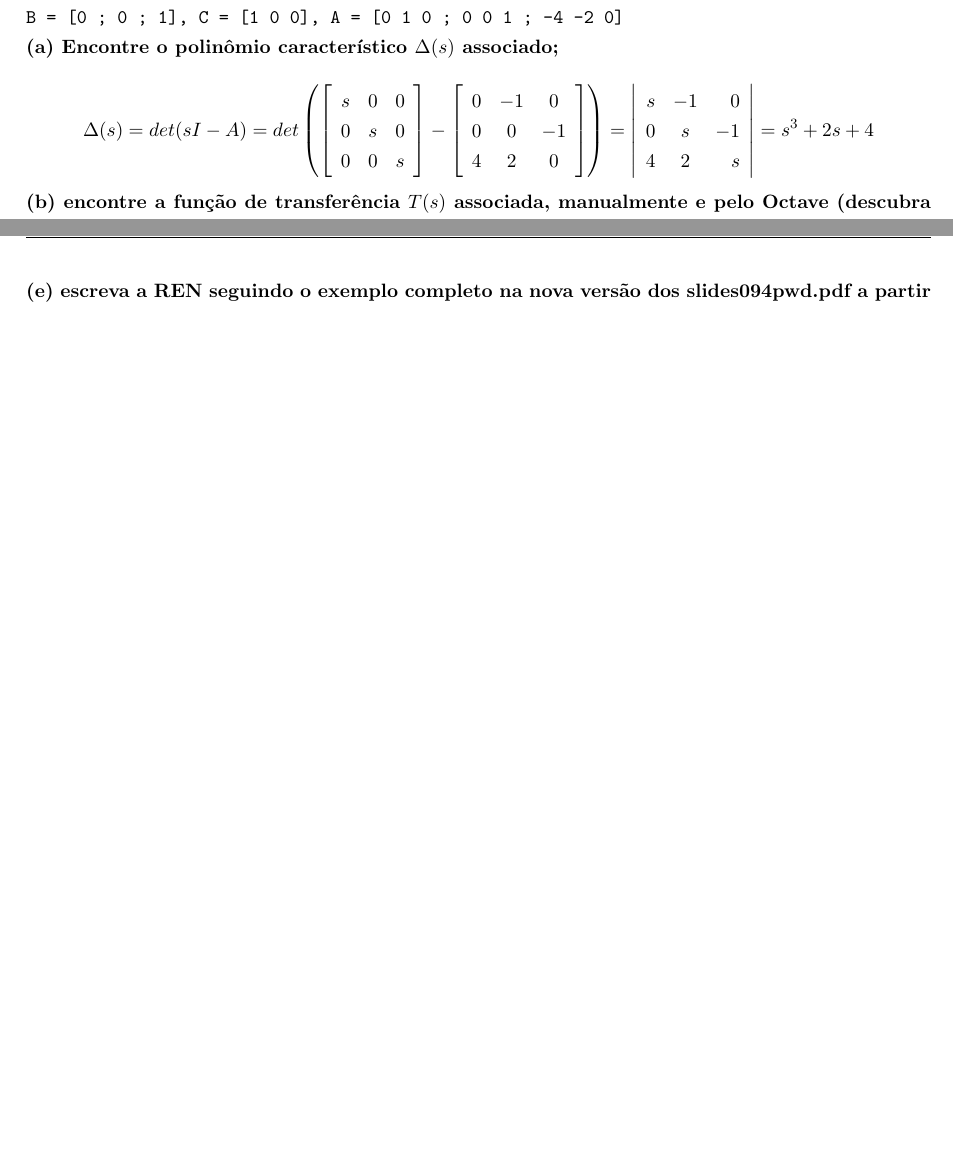
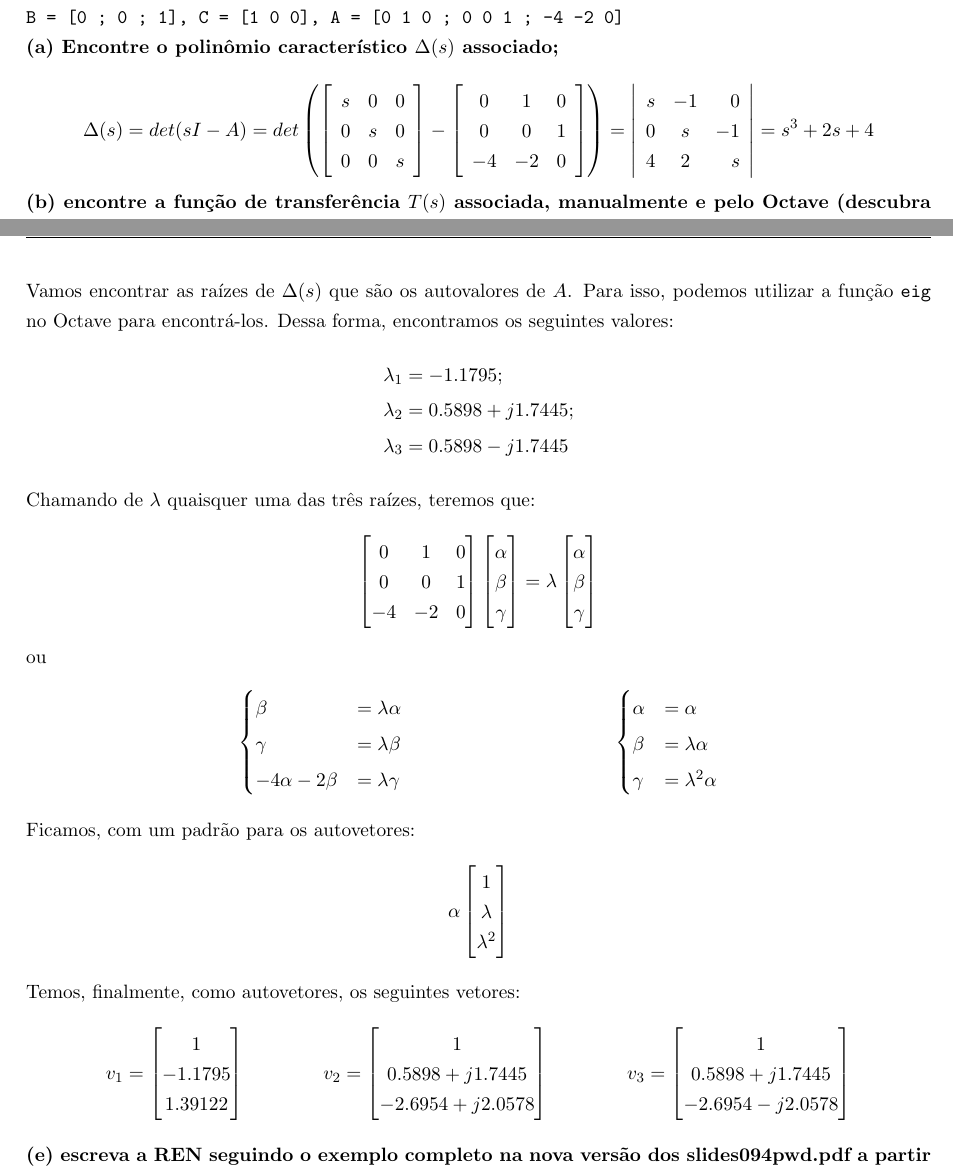
Before and after one commit to mhscardoso/Sig.Sistems, a LaTeX document (Trabalho 4/Trabalho4.tex): two parts of pages 2 and 4 of 4 before the commit and two parts of pages 2 and 4 of 5 after it, joined at a grey line, cut so that both start at the same text, the shorter picture padded with empty space. Compiled offline with pdfLaTeX.

Commit message:
Question 1 - d

```diff
--- a/Trabalho 4/Trabalho4.tex
+++ b/Trabalho 4/Trabalho4.tex
@@ -72,9 +72,9 @@ Matrizes relativas ao \textbf{Grupo 2 (p = 2)}:
 \end{array} } \right]
 -
 \left[ {\begin{array}{ccc}
-    0 & -1 & 0 \\
-    0 & 0 & -1 \\
-    4 & 2 & 0 \\
+    0 & 1 & 0 \\
+    0 & 0 & 1 \\
+    -4 & -2 & 0 \\
   \end{array} } \right]
   \right)
   =
@@ -177,6 +177,84 @@ Aqui, precisamos utilizar, novamente, o Octave.
 
 \textbf{(d) encontre manualmente os autovetores;}
 
+Vamos encontrar as raízes de $\Delta(s)$ que são os autovalores de $A$. Para isso, podemos utilizar a função \texttt{eig} no Octave para encontrá-los. Dessa forma, encontramos os seguintes valores:
+\begin{align*}
+  \lambda_1 &= -1.1795;\\
+  \lambda_2 &= 0.5898 + j1.7445;\\
+  \lambda_3 &= 0.5898 - j1.7445
+\end{align*}
+
+Chamando de $\lambda$ quaisquer uma das três raízes, teremos que:
+\begin{align*}
+  \begin{bmatrix}
+    0 & 1 & 0\\
+    0 & 0 & 1\\
+    -4 & -2 & 0
+  \end{bmatrix}
+  \begin{bmatrix}
+    \alpha\\
+    \beta\\
+    \gamma
+  \end{bmatrix}
+  =
+  \lambda
+  \begin{bmatrix}
+    \alpha\\
+    \beta\\
+    \gamma
+  \end{bmatrix}
+\end{align*}
+
+ou
+\begin{align*}
+  \begin{cases}
+    \beta  &= \lambda \alpha\\
+    \gamma &= \lambda \beta\\
+    -4\alpha - 2\beta &= \lambda \gamma
+  \end{cases}
+  &
+  &
+  \begin{cases}
+    \alpha &= \alpha\\
+    \beta  &= \lambda \alpha\\
+    \gamma &= \lambda^2 \alpha
+  \end{cases}
+\end{align*}
+
+Ficamos, com um padrão para os autovetores:
+\begin{align*}
+  \alpha
+  \begin{bmatrix}
+    1\\
+    \lambda\\
+    \lambda^2
+  \end{bmatrix}
+\end{align*}
+
+Temos, finalmente, como autovetores, os seguintes vetores:
+\begin{align*}
+  v_1 &=
+  \begin{bmatrix}
+    1\\
+    -1.1795\\
+    1.39122
+  \end{bmatrix}
+  &
+  v_2 &=
+  \begin{bmatrix}
+    1\\
+    0.5898 + j 1.7445\\
+    -2.6954 + j 2.0578
+  \end{bmatrix}
+  &
+  v_3 &=
+  \begin{bmatrix}
+    1\\
+    0.5898 + j 1.7445\\
+    -2.6954 - j 2.0578
+  \end{bmatrix}
+\end{align*}
+
 \textbf{(e) escreva a REN seguindo o exemplo completo na nova versão dos slides094pwd.pdf a partir do slide 83;}
 
 \textbf{(f) usando o comando \texttt{initial} encontre a REN ($y \text{ e } x$) para $x_0$ colocado em um ponto da matriz $V$;}
```
Also changed, not shown: Trabalho 4/Trabalho4.pdf, 1 other file.
